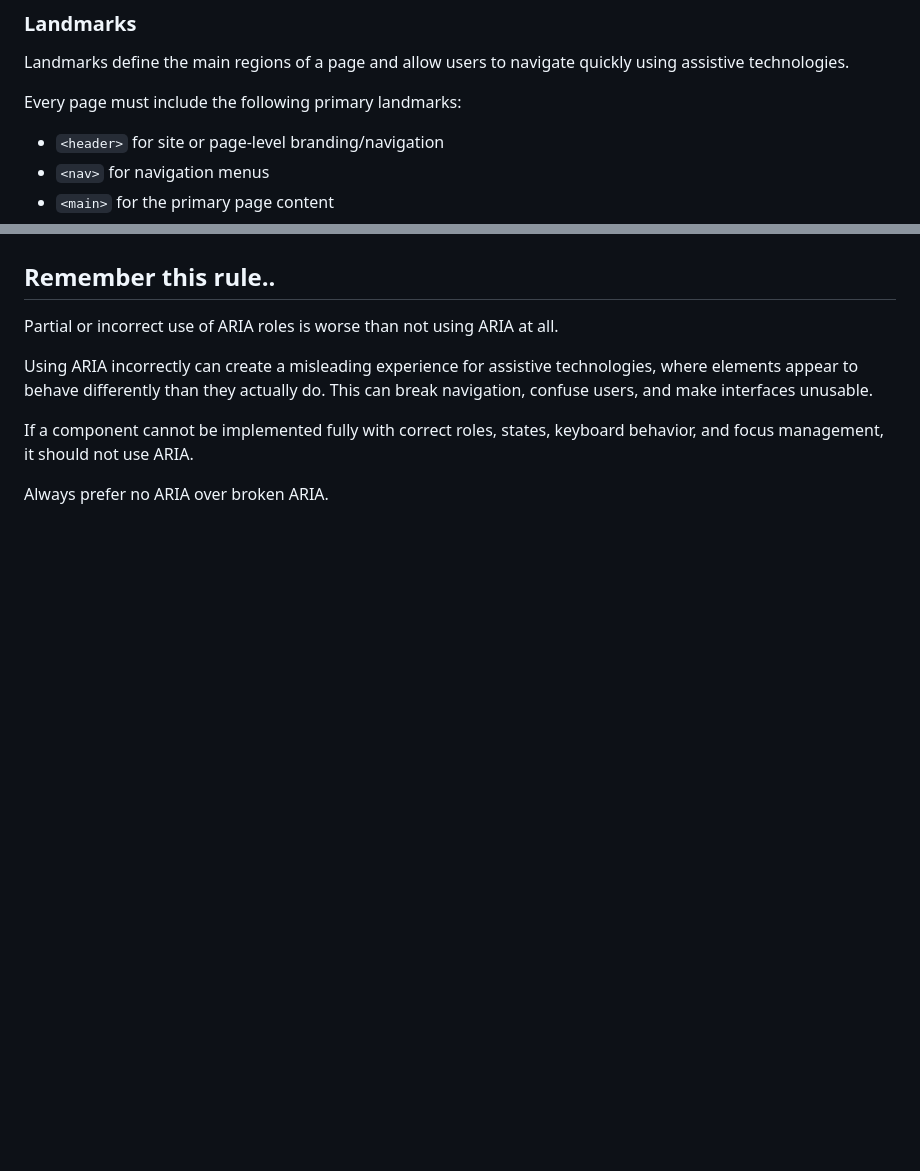
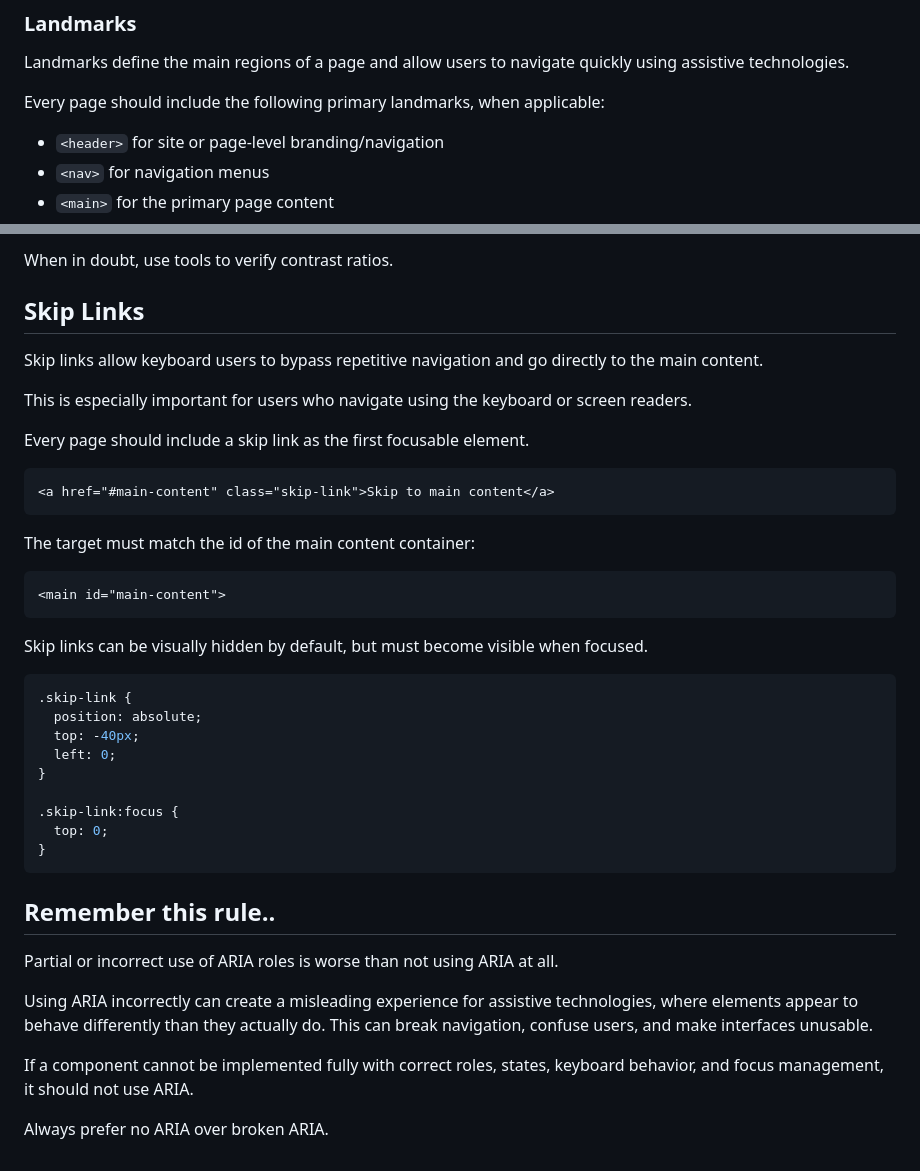
Before and after one commit to mthtclone/docs, a Markdown page: src/atty.md, 2 parts joined by grey strips. GitHub-like rendering; blank space fills up the shorter version.

Commit message:
Add core accessibility guidelines (keyboard, focus, forms, contrast, skip links)

````diff
--- a/src/atty.md
+++ b/src/atty.md
@@ -21,7 +21,7 @@ Correct semantic structure ensures that assistive technologies can build an accu
 
 Landmarks define the main regions of a page and allow users to navigate quickly using assistive technologies.
 
-Every page must include the following primary landmarks:
+Every page should include the following primary landmarks, when applicable:
 
 - `<header>` for site or page-level branding/navigation
 - `<nav>` for navigation menus
@@ -272,3 +345,37 @@ Elements like tab systems, dropdown menus, and expandable panels often require c
+When in doubt, use tools to verify contrast ratios.
+
+## Skip Links
+
+Skip links allow keyboard users to bypass repetitive navigation and go directly to the main content.
+
+This is especially important for users who navigate using the keyboard or screen readers.
+
+Every page should include a skip link as the first focusable element.
+
+```html
+<a href="#main-content" class="skip-link">Skip to main content</a>
+```
+
+The target must match the id of the main content container:
+
+```html
+<main id="main-content">
+```
+
+Skip links can be visually hidden by default, but must become visible when focused.
+
+```css
+.skip-link {
+  position: absolute;
+  top: -40px;
+  left: 0;
+}
+
+.skip-link:focus {
+  top: 0;
+}
+```
+
 ## Remember this rule..
 
 Partial or incorrect use of ARIA roles is worse than not using ARIA at all.
````
Also changed, not shown: other parts of src/atty.md (+73 -0 lines).
